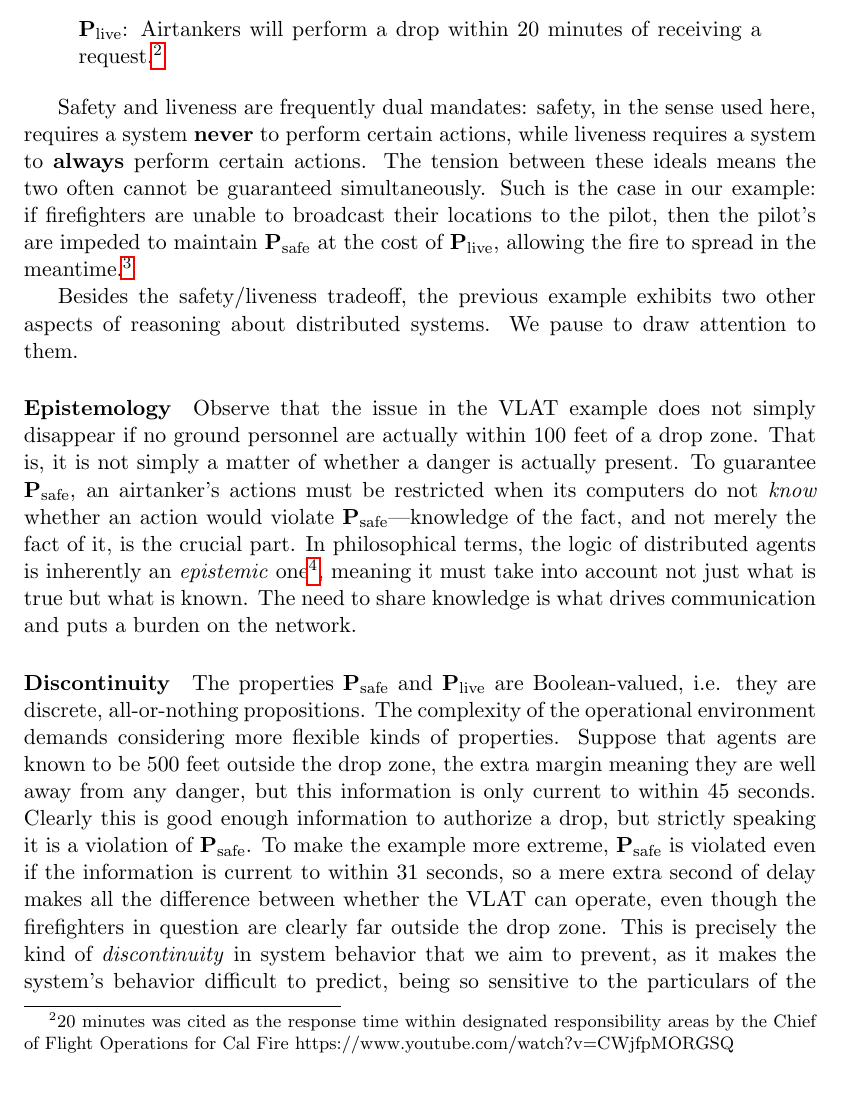
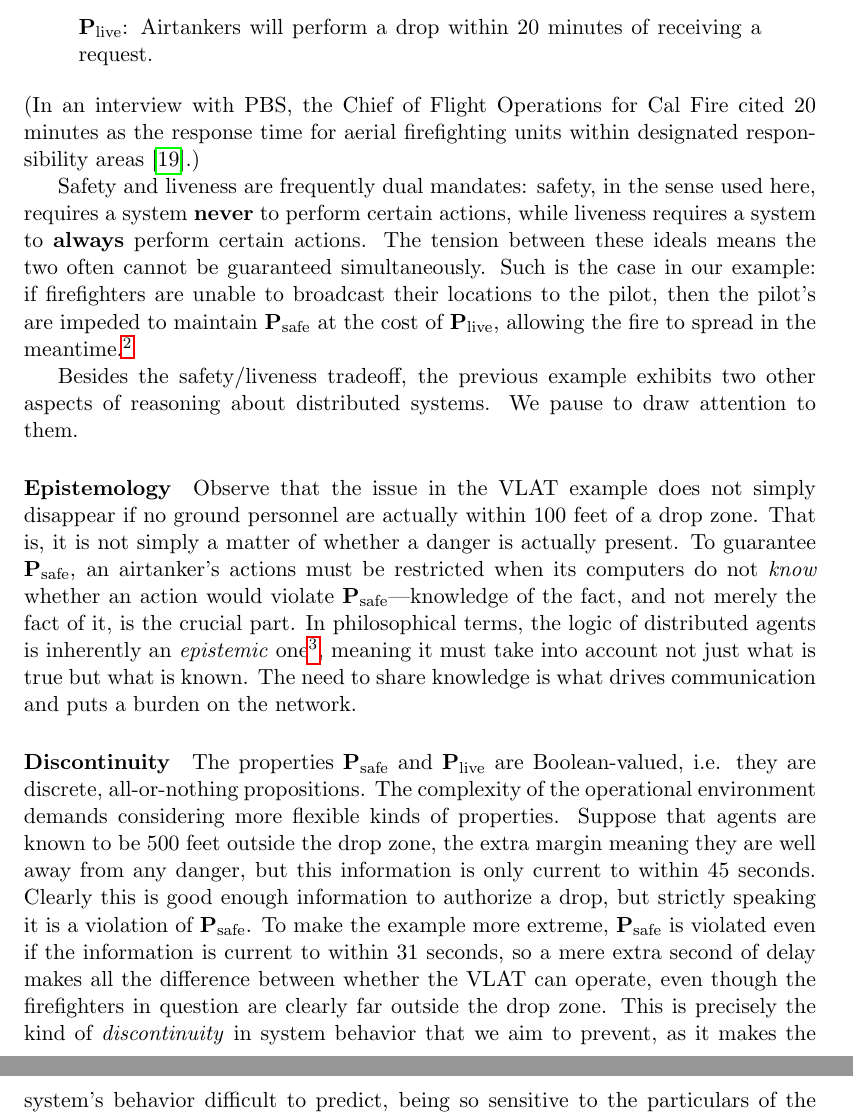
Before and after one commit to agoodloe/LDunnDistributedTM, a LaTeX document (memo.tex): part of page 11 of 52 before the commit and two parts of pages 11 and 12 of 52 after it, the two joined at a grey line, cut so that both start at the same text, the shorter picture padded with empty space. Compiled offline with pdfLaTeX.

Commit message:
Add citation to Cal Fire Chief of Flight Operations interview

```diff
--- a/memo.tex
+++ b/memo.tex
@@ -343,8 +343,12 @@ following:
 
 \begin{quote}
   $\textbf{P}_\textrm{live}$:
-  Airtankers will perform a drop within 20 minutes of receiving a request.\footnote{20 minutes was cited as the response time within designated responsibility areas by the Chief of Flight Operations for Cal Fire https://www.youtube.com/watch?v=CWjfpMORGSQ}
+  Airtankers will perform a drop within 20 minutes of receiving a request.
 \end{quote}
+(In an interview with PBS, the Chief of Flight Operations for Cal Fire
+cited 20 \mbox{minutes} as the response time for aerial firefighting
+units within designated responsibility areas
+\cite{2021:aerialfirefighting}.)
 
 Safety and liveness are frequently dual mandates: safety, in the sense
 used here, requires a system \textbf{never} to perform certain
```
Also changed, not shown: bibliography.bib (+8 -0 lines).
